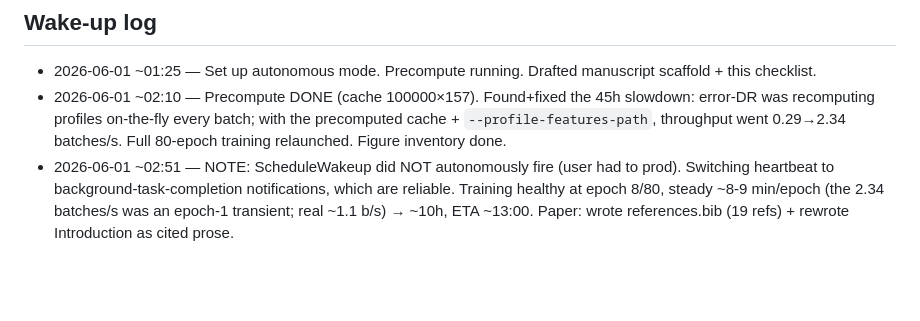
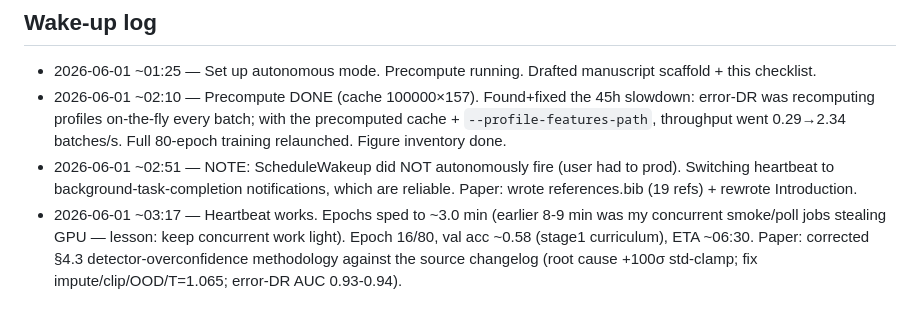
Before and after one commit to Gigachad6542/stellar-stream-dm, a Markdown page: paper/TODO.md, the part around the change. Drawn GitHub-style; blank space fills up the shorter version.

```diff
--- a/paper/TODO.md
+++ b/paper/TODO.md
@@ -56,6 +56,9 @@ REGENERATE after v3 (results-dependent):
   batches/s. Full 80-epoch training relaunched. Figure inventory done.
 - 2026-06-01 ~02:51 — NOTE: ScheduleWakeup did NOT autonomously fire (user had to
   prod). Switching heartbeat to background-task-completion notifications, which
-  are reliable. Training healthy at epoch 8/80, steady ~8-9 min/epoch (the 2.34
-  batches/s was an epoch-1 transient; real ~1.1 b/s) → ~10h, ETA ~13:00. Paper:
-  wrote references.bib (19 refs) + rewrote Introduction as cited prose.
+  are reliable. Paper: wrote references.bib (19 refs) + rewrote Introduction.
+- 2026-06-01 ~03:17 — Heartbeat works. Epochs sped to ~3.0 min (earlier 8-9 min
+  was my concurrent smoke/poll jobs stealing GPU — lesson: keep concurrent work
+  light). Epoch 16/80, val acc ~0.58 (stage1 curriculum), ETA ~06:30. Paper:
+  corrected §4.3 detector-overconfidence methodology against the source changelog
+  (root cause +100σ std-clamp; fix impute/clip/OOD/T=1.065; error-DR AUC 0.93-0.94).
```
Also changed, not shown: paper/manuscript.md (+19 -9 lines).
